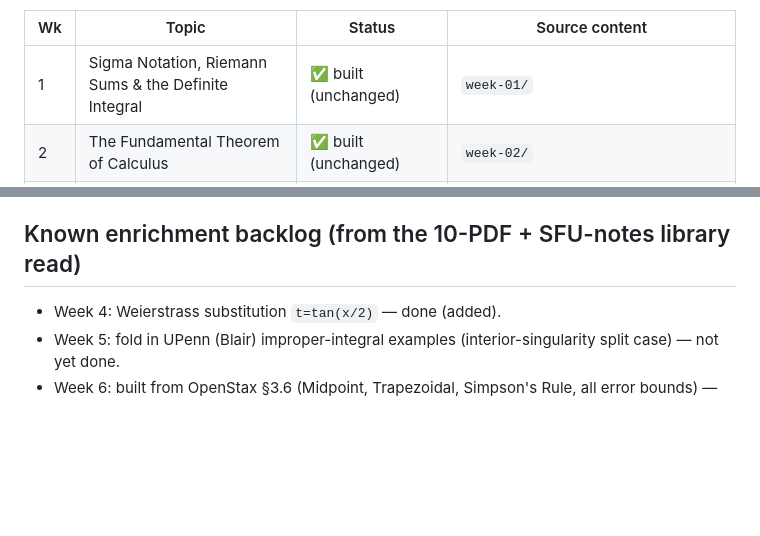
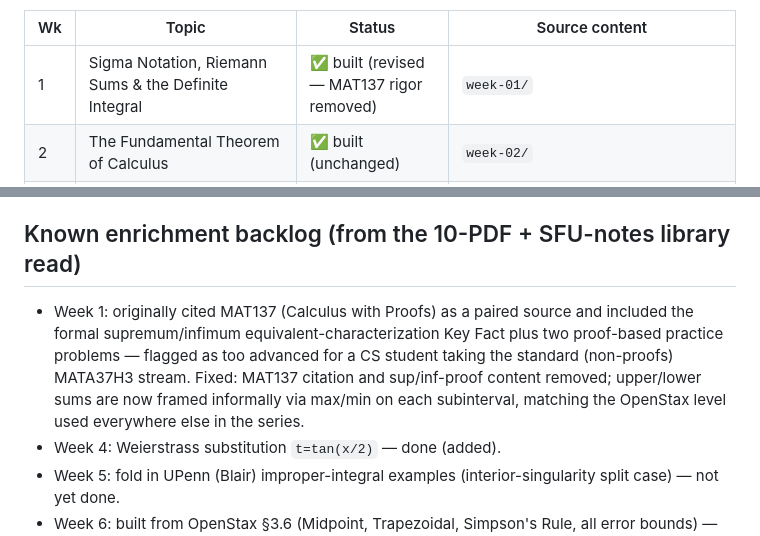
Before and after one commit to diabmalek-wq/dar-alfikr-math-tools, a Markdown page: calculus-2-tutoring/COURSE-MAP-15-WEEKS.md, 2 parts joined by grey strips. Rendered like a GitHub page; blank space fills up the shorter version.

```diff
--- a/calculus-2-tutoring/COURSE-MAP-15-WEEKS.md
+++ b/calculus-2-tutoring/COURSE-MAP-15-WEEKS.md
@@ -13,7 +13,7 @@ weeks each and dedicated practice woven in. **No midterm review weeks. One final
 
 | Wk | Topic | Status | Source content |
 |----|-------|--------|-----------------|
-| 1 | Sigma Notation, Riemann Sums & the Definite Integral | ✅ built (unchanged) | `week-01/` |
+| 1 | Sigma Notation, Riemann Sums & the Definite Integral | ✅ built (revised — MAT137 rigor removed) | `week-01/` |
 | 2 | The Fundamental Theorem of Calculus | ✅ built (unchanged) | `week-02/` |
 | 3 | Integration Techniques I — Substitution & Integration by Parts | ✅ built (new split) | split from old Week-03 + Dummit enrichment |
 | 4 | Integration Techniques II — Trig Integrals, Partial Fractions & the Weierstrass Substitution | ✅ built (new split + enrichment) | split from old Week-03 + Dummit's Weierstrass sub |
@@ -38,6 +38,7 @@ weeks each and dedicated practice woven in. **No midterm review weeks. One final
 **All 15 weeks are now built.** The 15-week restructuring plan is complete.
 
 ## Known enrichment backlog (from the 10-PDF + SFU-notes library read)
+- Week 1: originally cited MAT137 (Calculus with Proofs) as a paired source and included the formal supremum/infimum equivalent-characterization Key Fact plus two proof-based practice problems — flagged as too advanced for a CS student taking the standard (non-proofs) MATA37H3 stream. Fixed: MAT137 citation and sup/inf-proof content removed; upper/lower sums are now framed informally via max/min on each subinterval, matching the OpenStax level used everywhere else in the series.
 - Week 4: Weierstrass substitution `t=tan(x/2)` — done (added).
 - Week 5: fold in UPenn (Blair) improper-integral examples (interior-singularity split case) — not yet done.
 - Week 6: built from OpenStax §3.6 (Midpoint, Trapezoidal, Simpson's Rule, all error bounds) — done; UConn (Stein)/SFU §3.6 cross-reference examples not yet folded in as extra enrichment.
```
